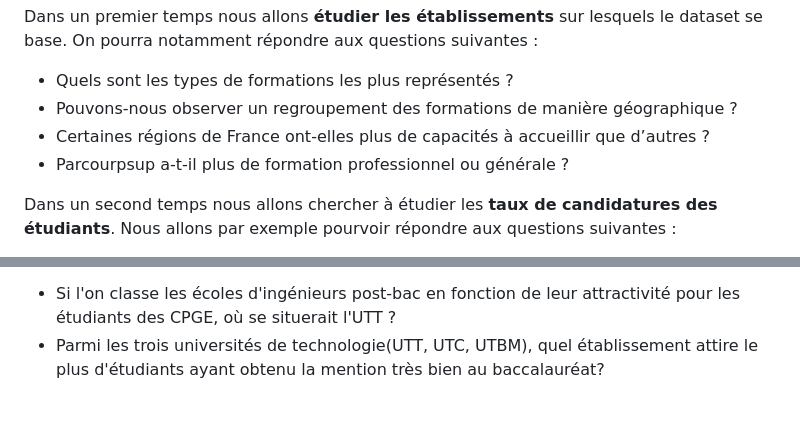
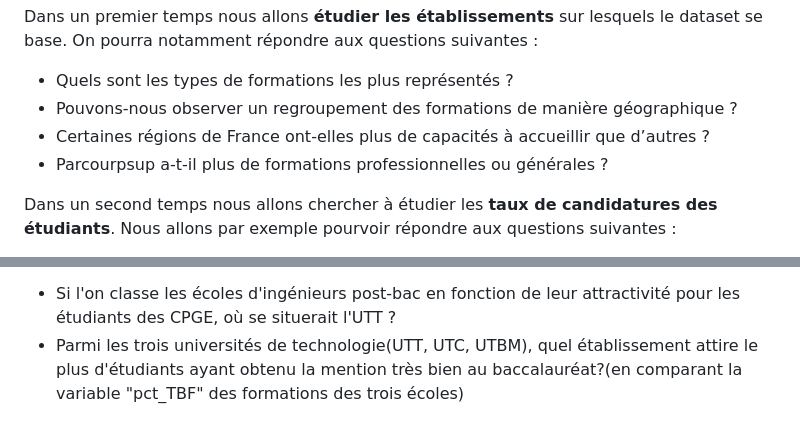
Before and after one commit to NoeLecointe/IF36-visualisation-Parcoursup, a Markdown page: README.md, 2 parts joined by grey strips. Drawn GitHub-style.

```diff
--- a/README.md
+++ b/README.md
@@ -38,7 +38,7 @@ Dans un premier temps nous allons **étudier les établissements** sur lesquels
 - Quels sont les types de formations les plus représentés ?
 - Pouvons-nous observer un regroupement des formations de manière géographique ?
 - Certaines régions de France ont-elles plus de capacités à accueillir que d’autres ?
-- Parcourpsup a-t-il plus de formation professionnel ou générale ?
+- Parcourpsup a-t-il plus de formations professionnelles ou générales ?
 
 
 Dans un second temps nous allons chercher à étudier les **taux de candidatures des étudiants**. Nous allons par exemple pourvoir répondre aux questions suivantes :
@@ -56,4 +56,4 @@ Le dataset de Parcoursup pour l'année 2022 permet également d'obtenir des donn
 
 Enfin nous pourrons **étudier un établissement en particulier** pour étudier certaines données. On prendra par exemple l’Université de Technologie de Troyes qu’on pourra comparer aux autres écoles du même groupe. Voici quelques exemple de questions :
 - Si l'on classe les écoles d'ingénieurs post-bac en fonction de leur attractivité pour les étudiants des CPGE, où se situerait l'UTT ?
-- Parmi les trois universités de technologie(UTT, UTC, UTBM), quel établissement attire le plus d'étudiants ayant obtenu la mention très bien au baccalauréat?
+- Parmi les trois universités de technologie(UTT, UTC, UTBM), quel établissement attire le plus d'étudiants ayant obtenu la mention très bien au baccalauréat?(en comparant la variable "pct_TBF" des formations des trois écoles)
```
